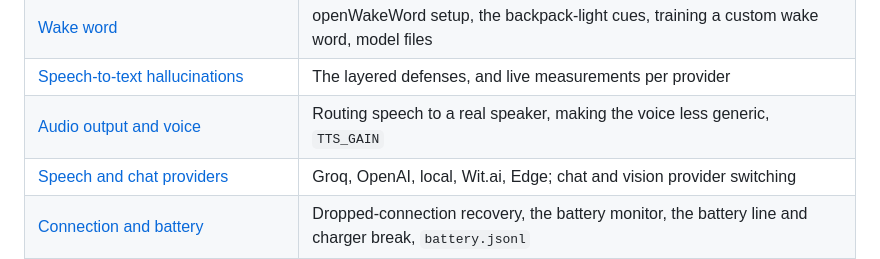
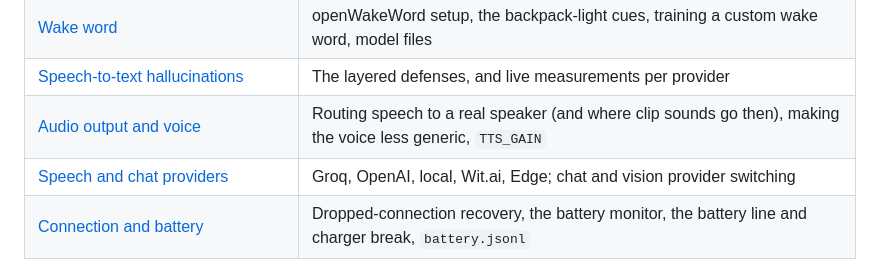
Before and after one commit to sun4git/SmartCozmo, a Markdown page: README.md, the part around the change. GitHub-like rendering.

```diff
--- a/README.md
+++ b/README.md
@@ -130,7 +130,7 @@ Everything that used to be in this one file now lives in [docs/](docs/), grouped
 | [Recognizing people](docs/people-recognition.md) | `remember_person`, `who_is_this` and the optional presence check |
 | [Wake word](docs/wake-word.md) | openWakeWord setup, the backpack-light cues, training a custom wake word, model files |
 | [Speech-to-text hallucinations](docs/stt-hallucination.md) | The layered defenses, and live measurements per provider |
-| [Audio output and voice](docs/audio-output.md) | Routing speech to a real speaker, making the voice less generic, `TTS_GAIN` |
+| [Audio output and voice](docs/audio-output.md) | Routing speech to a real speaker (and where clip sounds go then), making the voice less generic, `TTS_GAIN` |
 | [Speech and chat providers](docs/providers.md) | Groq, OpenAI, local, Wit.ai, Edge; chat and vision provider switching |
 | [Connection and battery](docs/connection-and-battery.md) | Dropped-connection recovery, the battery monitor, the battery line and charger break, `battery.jsonl` |
 | [Real animation clips and Cozmo's own sounds](docs/clip-sounds.md) | The curated clips, getting Cozmo's original sounds working (extraction, copying, settings), keeping a backup |
```
Also changed, not shown: docs/audio-output.md (+18 -0 lines), docs/clip-sounds.md (+5 -0 lines).
